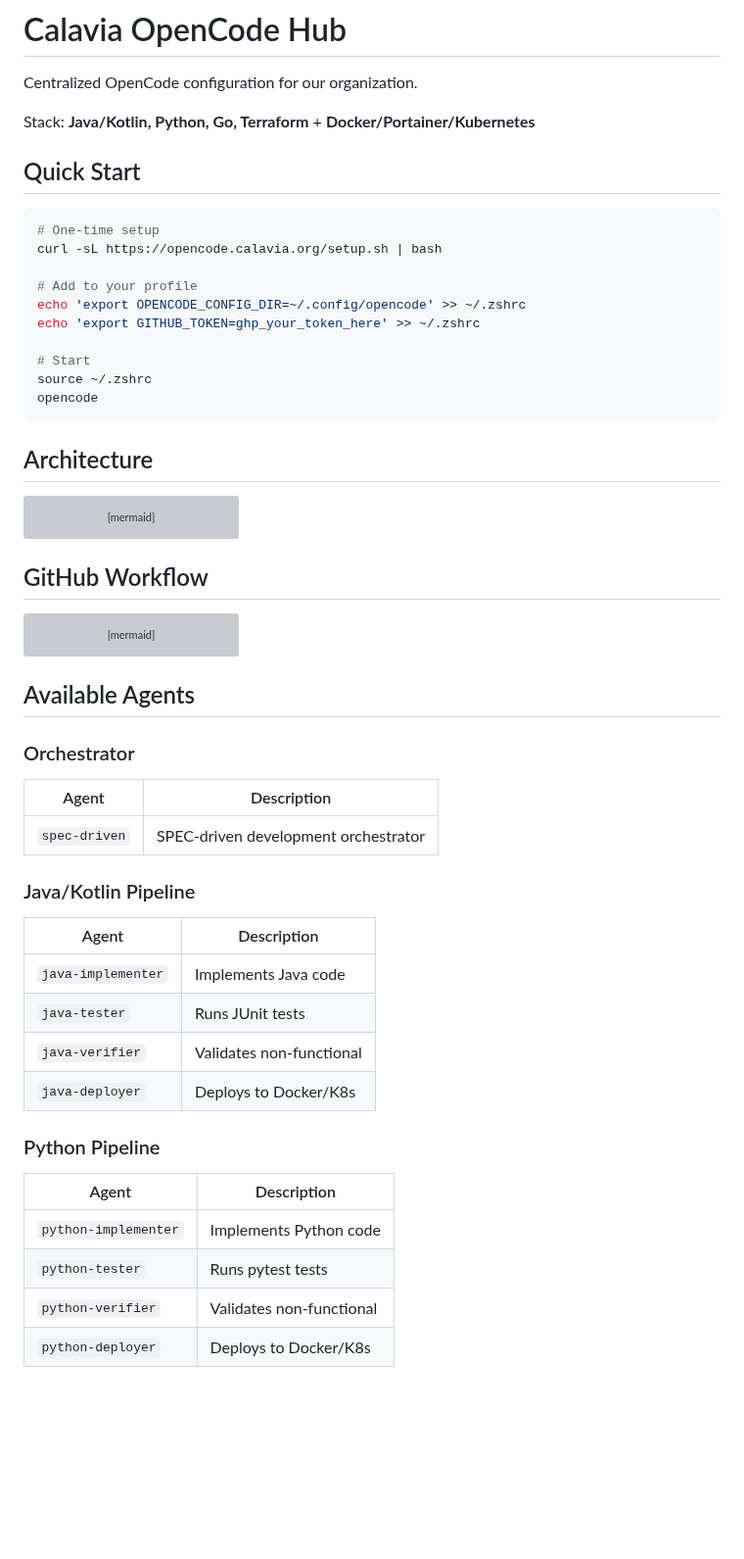
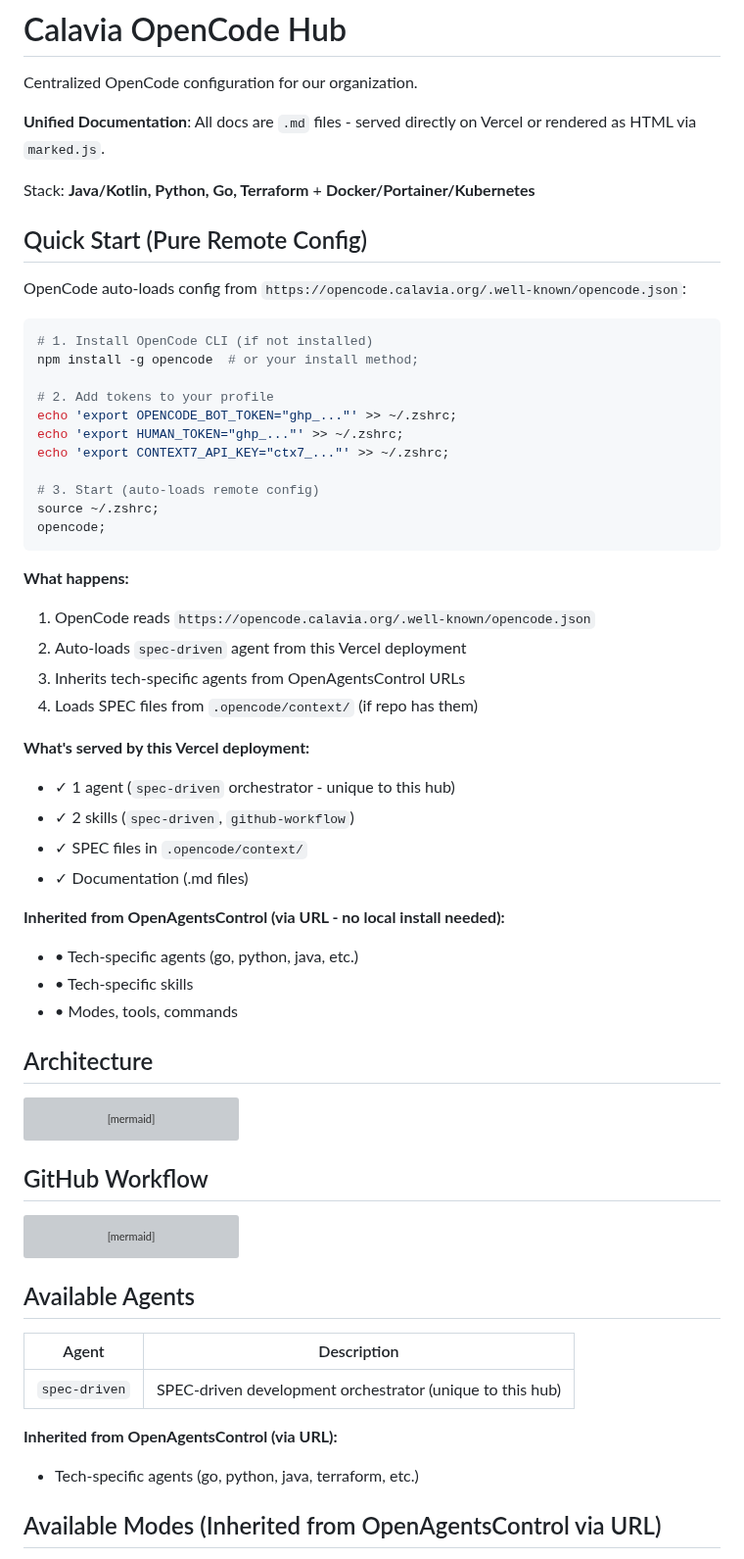
Before and after one commit to calavia-org/opencode-hub, a Markdown page: README.md, the part around one of its changes. Shown at 98% size. GitHub-like rendering; blank space fills up the shorter version; grey boxes are pictures that could not be loaded.

````diff
--- a/README.md
+++ b/README.md
@@ -2,22 +2,44 @@
 
 Centralized OpenCode configuration for our organization.
 
+**Unified Documentation**: All docs are `.md` files - served directly on Vercel or rendered as HTML via `marked.js`.
+
 Stack: **Java/Kotlin, Python, Go, Terraform** + **Docker/Portainer/Kubernetes**
 
-## Quick Start
+## Quick Start (Pure Remote Config)
+
+OpenCode auto-loads config from `https://opencode.calavia.org/.well-known/opencode.json`:
 
 ```bash
-# One-time setup
-curl -sL https://opencode.calavia.org/setup.sh | bash
+# 1. Install OpenCode CLI (if not installed)
+npm install -g opencode  # or your install method;
 
-# Add to your profile
-echo 'export OPENCODE_CONFIG_DIR=~/.config/opencode' >> ~/.zshrc
-echo 'export GITHUB_TOKEN=ghp_your_token_here' >> ~/.zshrc
+# 2. Add tokens to your profile
+echo 'export OPENCODE_BOT_TOKEN="ghp_..."' >> ~/.zshrc;
+echo 'export HUMAN_TOKEN="ghp_..."' >> ~/.zshrc;
+echo 'export CONTEXT7_API_KEY="ctx7_..."' >> ~/.zshrc;
 
-# Start
-source ~/.zshrc
-opencode
+# 3. Start (auto-loads remote config)
+source ~/.zshrc;
+opencode;
 ```
+
+**What happens:**
+1. OpenCode reads `https://opencode.calavia.org/.well-known/opencode.json`
+2. Auto-loads `spec-driven` agent from this Vercel deployment
+3. Inherits tech-specific agents from OpenAgentsControl URLs
+4. Loads SPEC files from `.opencode/context/` (if repo has them)
+
+**What's served by this Vercel deployment:**
+- ✓ 1 agent (`spec-driven` orchestrator - unique to this hub)
+- ✓ 2 skills (`spec-driven`, `github-workflow`)
+- ✓ SPEC files in `.opencode/context/`
+- ✓ Documentation (.md files)
+
+**Inherited from OpenAgentsControl (via URL - no local install needed):**
+- • Tech-specific agents (go, python, java, etc.)
+- • Tech-specific skills
+- • Modes, tools, commands
 
 ## Architecture
 
@@ -85,24 +107,12 @@ sequenceDiagram
 
 ## Available Agents
 
-### Orchestrator
 | Agent | Description |
 |-------|-------------|
-| `spec-driven` | SPEC-driven development orchestrator |
+| `spec-driven` | SPEC-driven development orchestrator (unique to this hub) |
 
-### Java/Kotlin Pipeline
-| Agent | Description |
-|-------|-------------|
-| `java-implementer` | Implements Java code |
-| `java-tester` | Runs JUnit tests |
-| `java-verifier` | Validates non-functional |
-| `java-deployer` | Deploys to Docker/K8s |
+**Inherited from OpenAgentsControl (via URL):**
+- Tech-specific agents (go, python, java, terraform, etc.)
 
-### Python Pipeline
-| Agent | Description |
-|-------|-------------|
-| `python-implementer` | Implements Python code |
-| `python-tester` | Runs pytest tests |
-| `python-verifier` | Validates non-functional |
-| `python-deployer` | Deploys to Docker/K8s |
+## Available Modes (Inherited from OpenAgentsControl via URL)
 
````
Also changed, not shown: other parts of README.md (+87 -96 lines).
